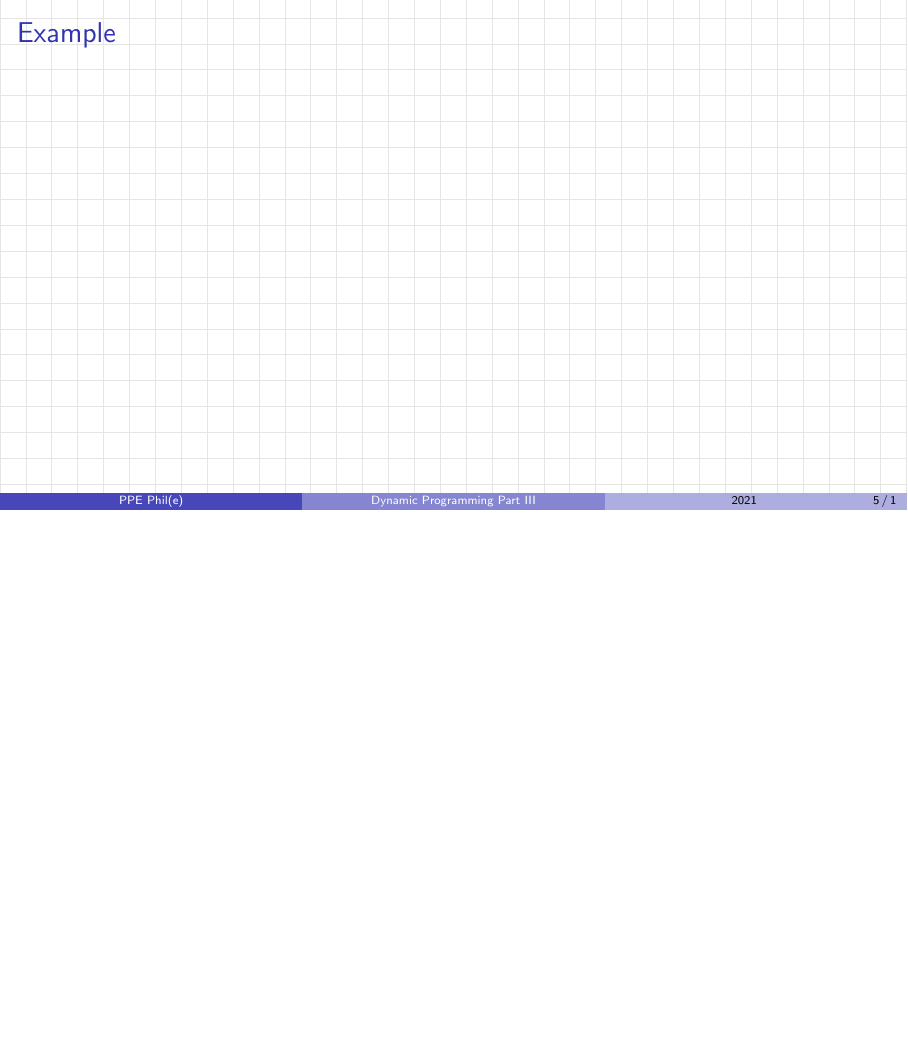
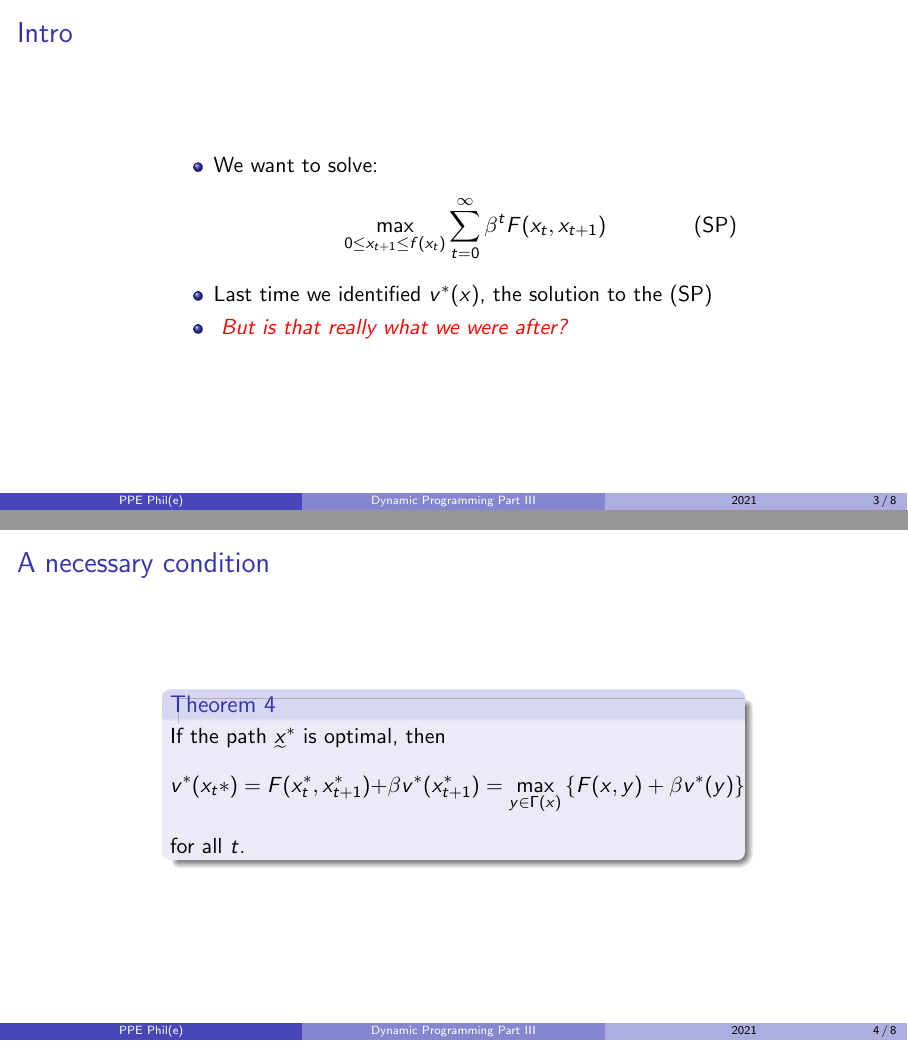
Before and after one commit to PPEphile/Intro_Dynamic_Programming, LaTeX slides (Part_3/Part_3-Intro_Dynamic_Programming.tex): page 5 of 5 before the commit and pages 3 and 4 of 8 after it, the two joined at a grey line, the shorter picture padded with empty space. The pictures show the PDF file Part_3/Part_3-Intro_Dynamic_Programming.pdf that the author committed with the source.

Commit message:
Working on Part 3

```diff
--- a/Part_3/Part_3-Intro_Dynamic_Programming.tex
+++ b/Part_3/Part_3-Intro_Dynamic_Programming.tex
@@ -55,4 +56,28 @@
 
 \end{frame}
 %---------------------------------------------------------
+%
+\begin{frame}
+\frametitle{Intro}
+\begin{itemize}
+\item We want to solve:
+\begin{equation}
+\max_{0 \leq x_{t+1} \leq f(x_t)} \sum^{\infty}_{t=0} \beta^t F(x_t, x_{t+1}) \tag{SP}
+\end{equation}
+\item Last time we identified $v^*(x)$, the solution to the (SP)
+\item \color{red}\textit{ But is that really what we were after?} \color{black}
+\end{itemize}
+\end{frame}
 
+
+
+\begin{frame}
+\frametitle{A necessary condition}
+\begin{block}{Theorem 4}
+If the path $\utilde{x}^{*}$ is optimal, then
+\begin{equation*}
+v^{*}(x_{t}{*}) = F(x_{t}^{*}, x_{t+1}^{*}) + \beta v^{*}(x_{t+1}^{*}) = \max_{y \in \Gamma(x)} \left\lbrace F(x, y) + \beta v^{*}(y) \right\rbrace
+\end{equation*}
+for all $t$.
+\end{block}
+\end{frame}
```
Also changed, not shown: Part_1/Part_1-Intro_Dynamic_Programming.pdf, Part_3/Part_3-Intro_Dynamic_Programming.pdf, Part_3/Part_3-Intro_Dynamic_Programming.tex (12 more changed lines).
